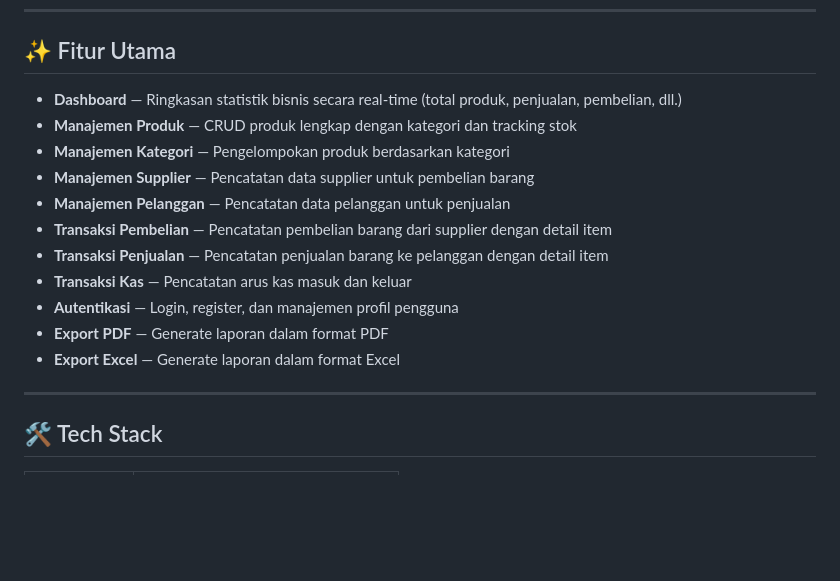
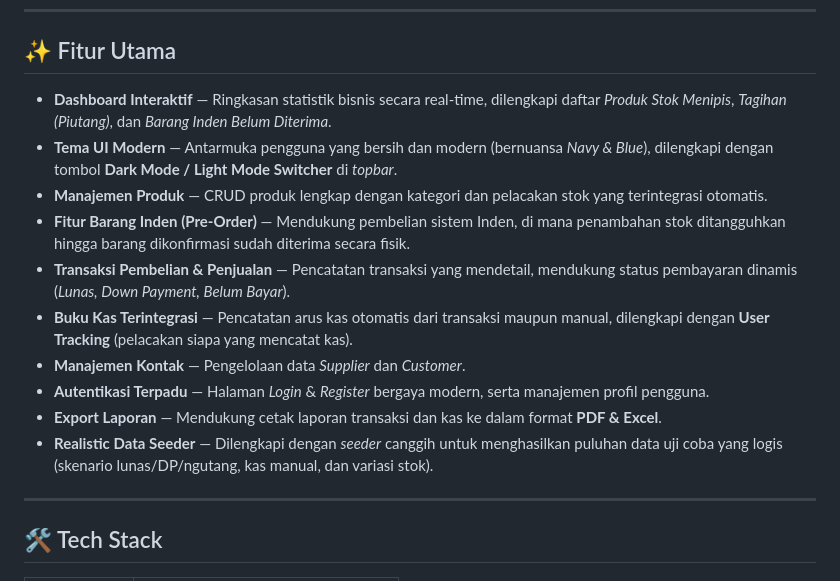
Before and after one commit to crendyyy/sistemInventory, a Markdown page: README.md, the part around the change. Drawn GitHub-style; blank space fills up the shorter version.

Commit message:
docs: update README features list to reflect UI, Inden system, and dashboard improvements

```diff
--- a/README.md
+++ b/README.md
@@ -6,17 +6,16 @@ Sistem Inventory adalah aplikasi manajemen inventaris berbasis web yang dibangun
 
 ## ✨ Fitur Utama
 
-- **Dashboard** — Ringkasan statistik bisnis secara real-time (total produk, penjualan, pembelian, dll.)
-- **Manajemen Produk** — CRUD produk lengkap dengan kategori dan tracking stok
-- **Manajemen Kategori** — Pengelompokan produk berdasarkan kategori
-- **Manajemen Supplier** — Pencatatan data supplier untuk pembelian barang
-- **Manajemen Pelanggan** — Pencatatan data pelanggan untuk penjualan
-- **Transaksi Pembelian** — Pencatatan pembelian barang dari supplier dengan detail item
-- **Transaksi Penjualan** — Pencatatan penjualan barang ke pelanggan dengan detail item
-- **Transaksi Kas** — Pencatatan arus kas masuk dan keluar
-- **Autentikasi** — Login, register, dan manajemen profil pengguna
-- **Export PDF** — Generate laporan dalam format PDF
-- **Export Excel** — Generate laporan dalam format Excel
+- **Dashboard Interaktif** — Ringkasan statistik bisnis secara real-time, dilengkapi daftar *Produk Stok Menipis*, *Tagihan (Piutang)*, dan *Barang Inden Belum Diterima*.
+- **Tema UI Modern** — Antarmuka pengguna yang bersih dan modern (bernuansa *Navy & Blue*), dilengkapi dengan tombol **Dark Mode / Light Mode Switcher** di *topbar*.
+- **Manajemen Produk** — CRUD produk lengkap dengan kategori dan pelacakan stok yang terintegrasi otomatis.
+- **Fitur Barang Inden (Pre-Order)** — Mendukung pembelian sistem Inden, di mana penambahan stok ditangguhkan hingga barang dikonfirmasi sudah diterima secara fisik.
+- **Transaksi Pembelian & Penjualan** — Pencatatan transaksi yang mendetail, mendukung status pembayaran dinamis (*Lunas, Down Payment, Belum Bayar*).
+- **Buku Kas Terintegrasi** — Pencatatan arus kas otomatis dari transaksi maupun manual, dilengkapi dengan **User Tracking** (pelacakan siapa yang mencatat kas).
+- **Manajemen Kontak** — Pengelolaan data *Supplier* dan *Customer*.
+- **Autentikasi Terpadu** — Halaman *Login* & *Register* bergaya modern, serta manajemen profil pengguna.
+- **Export Laporan** — Mendukung cetak laporan transaksi dan kas ke dalam format **PDF & Excel**.
+- **Realistic Data Seeder** — Dilengkapi dengan *seeder* canggih untuk menghasilkan puluhan data uji coba yang logis (skenario lunas/DP/ngutang, kas manual, dan variasi stok).
 
 ---
 
```
